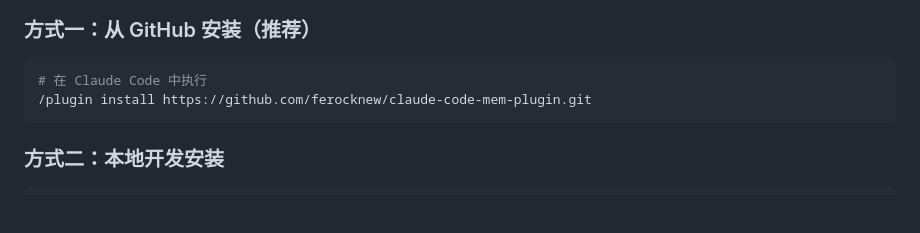
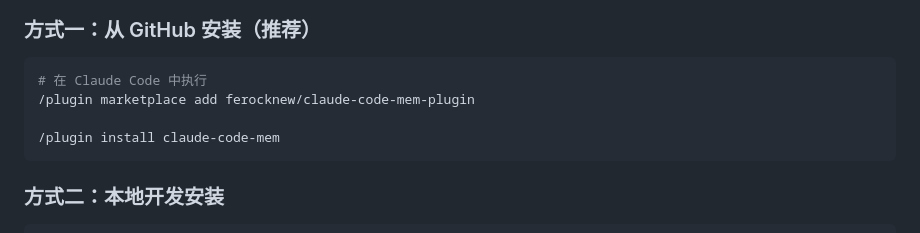
Before and after one commit to ferocknew/claude-code-mem-plugin, a Markdown page: README.md, the part around the change. GitHub-like rendering; blank space fills up the shorter version.

Commit message:
docs(readme): 更新插件安装命令示例
- 将插件安装方式改为先添加市场源再安装
- 优化安装命令格式，更加简洁易懂
- 修正示例中的命令，使其更贴合实际使用场景

````diff
--- a/README.md
+++ b/README.md
@@ -10,7 +10,9 @@
 
 ```bash
 # 在 Claude Code 中执行
-/plugin install https://github.com/ferocknew/claude-code-mem-plugin.git
+/plugin marketplace add ferocknew/claude-code-mem-plugin
+
+/plugin install claude-code-mem
 ```
 
 ### 方式二：本地开发安装
````
